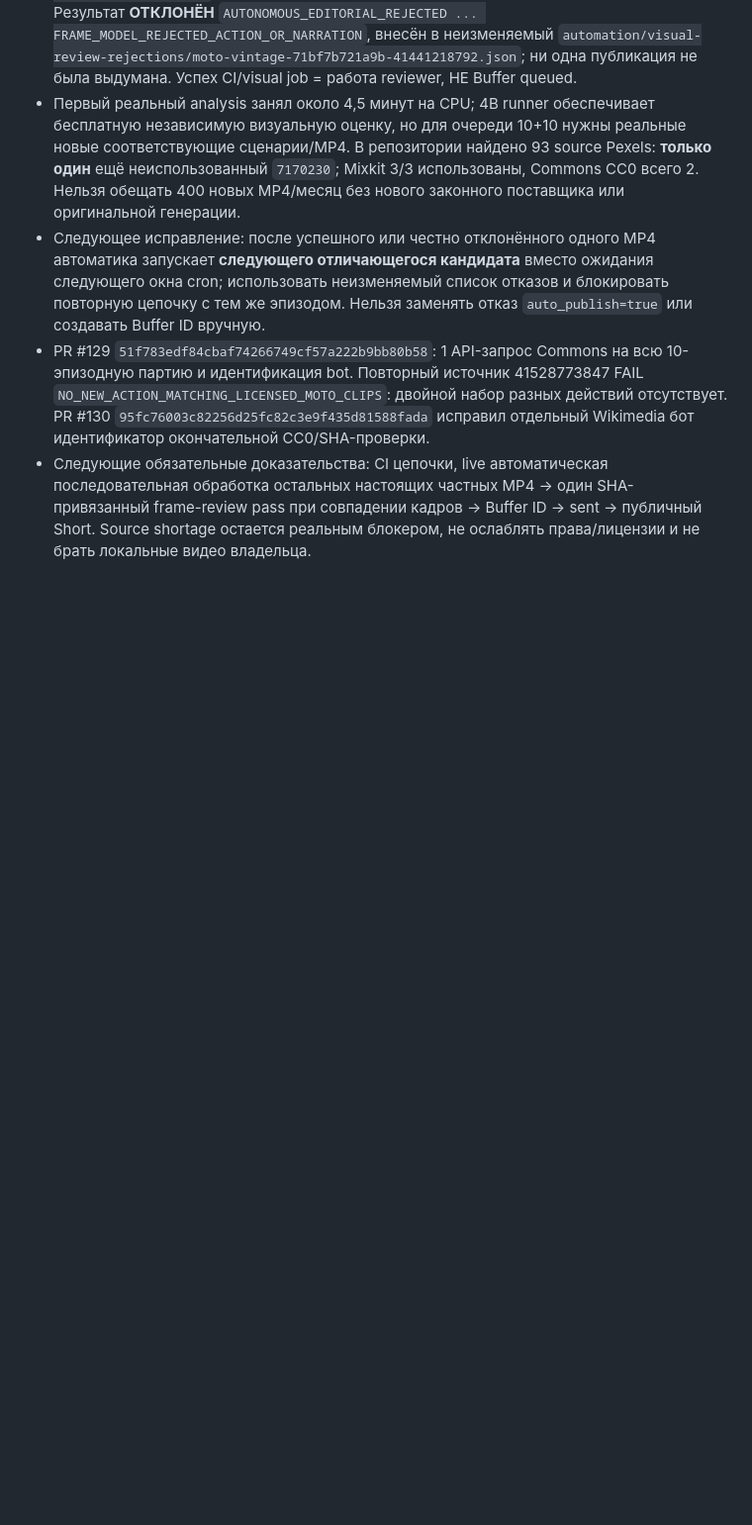
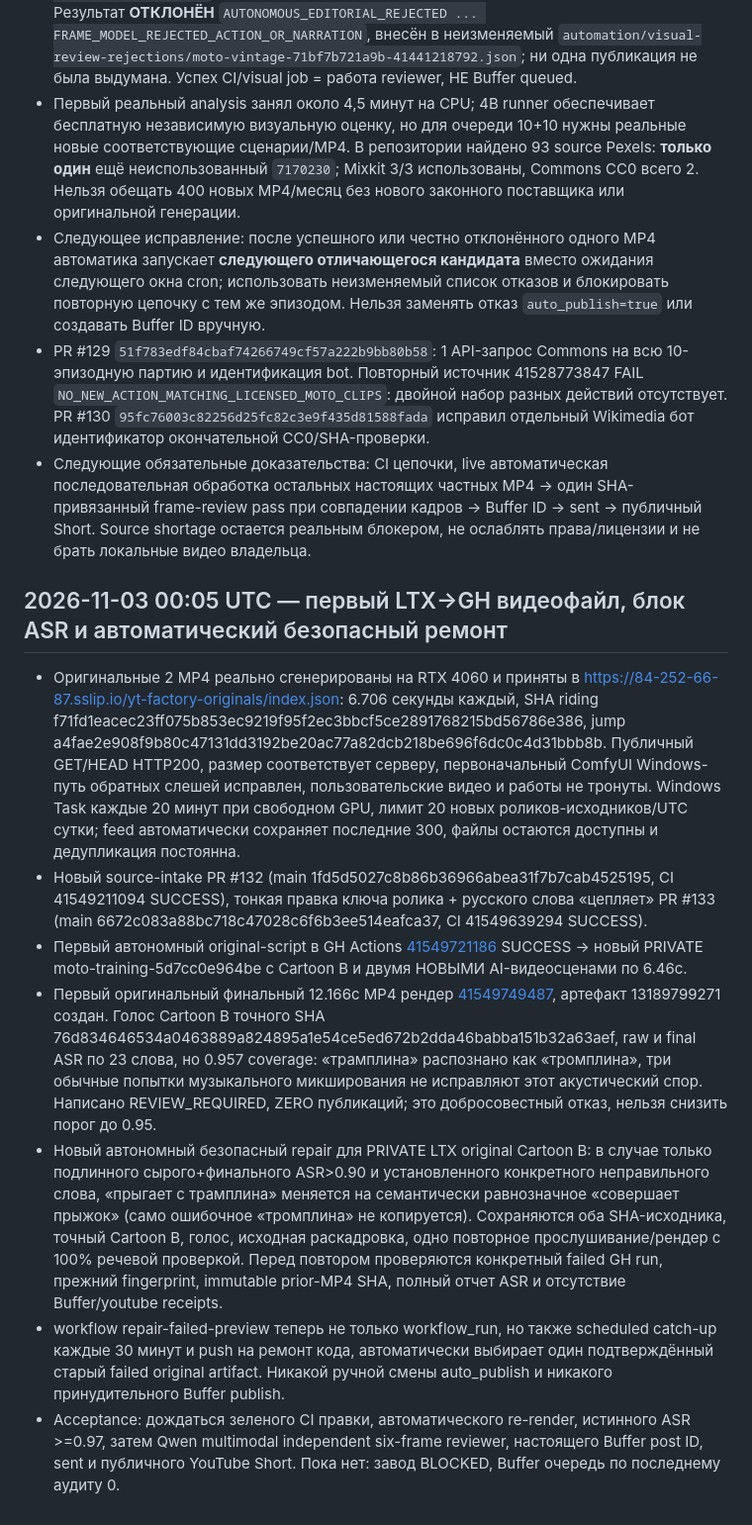
Before and after one commit to GUSTAVA009/moto-shorts-cloud, a Markdown page: docs/FACTORY_RECOVERY_CHECKPOINT_RU.md, the part around the change. Shown at 99% size. Rendered like a GitHub page; blank space fills up the shorter version.

Commit message:
Checkpoint real original video render speech typo and guarded unattended Cartoon B rephrase and retry

```diff
--- a/docs/FACTORY_RECOVERY_CHECKPOINT_RU.md
+++ b/docs/FACTORY_RECOVERY_CHECKPOINT_RU.md
@@ -245,3 +245,12 @@ _Примечание: авторский Deep голос ещё не прошё
 - Следующее исправление: после успешного или честно отклонённого одного MP4 автоматика запускает **следующего отличающегося кандидата** вместо ожидания следующего окна cron; использовать неизменяемый список отказов и блокировать повторную цепочку с тем же эпизодом. Нельзя заменять отказ `auto_publish=true` или создавать Buffer ID вручную.
 - PR #129 `51f783edf84cbaf74266749cf57a222b9bb80b58`: 1 API-запрос Commons на всю 10-эпизодную партию и идентификация bot. Повторный источник 41528773847 FAIL `NO_NEW_ACTION_MATCHING_LICENSED_MOTO_CLIPS`: двойной набор разных действий отсутствует. PR #130 `95fc76003c82256d25fc82c3e9f435d81588fada` исправил отдельный Wikimedia бот идентификатор окончательной CC0/SHA-проверки.
 - Следующие обязательные доказательства: CI цепочки, live автоматическая последовательная обработка остальных настоящих частных MP4 → один SHA-привязанный frame-review pass при совпадении кадров → Buffer ID → sent → публичный Short. Source shortage остается реальным блокером, не ослаблять права/лицензии и не брать локальные видео владельца.
+
+## 2026-11-03 00:05 UTC — первый LTX→GH видеофайл, блок ASR и автоматический безопасный ремонт
+- Оригинальные 2 MP4 реально сгенерированы на RTX 4060 и приняты в https://84-252-66-87.sslip.io/yt-factory-originals/index.json: 6.706 секунды каждый, SHA riding f71fd1eacec23ff075b853ec9219f95f2ec3bbcf5ce2891768215bd56786e386, jump a4fae2e908f9b80c47131dd3192be20ac77a82dcb218be696f6dc0c4d31bbb8b. Публичный GET/HEAD HTTP200, размер соответствует серверу, первоначальный ComfyUI Windows-путь обратных слешей исправлен, пользовательские видео и работы не тронуты. Windows Task каждые 20 минут при свободном GPU, лимит 20 новых роликов-исходников/UTC сутки; feed автоматически сохраняет последние 300, файлы остаются доступны и дедупликация постоянна.
+- Новый source-intake PR #132 (main 1fd5d5027c8b86b36966abea31f7b7cab4525195, CI 41549211094 SUCCESS), тонкая правка ключа ролика + русского слова «цепляет» PR #133 (main 6672c083a88bc718c47028c6f6b3ee514eafca37, CI 41549639294 SUCCESS).
+- Первый автономный original-script в GH Actions [41549721186](https://github.com/GUSTAVA009/moto-shorts-cloud/actions/runs/41549721186) SUCCESS -> новый PRIVATE moto-training-5d7cc0e964be с Cartoon B и двумя НОВЫМИ AI-видеосценами по 6.46с.
+- Первый оригинальный финальный 12.166с MP4 рендер [41549749487](https://github.com/GUSTAVA009/moto-shorts-cloud/actions/runs/41549749487), артефакт 13189799271 создан. Голос Cartoon B точного SHA 76d834646534a0463889a824895a1e54ce5ed672b2dda46babba151b32a63aef, raw и final ASR по 23 слова, но 0.957 coverage: «трамплина» распознано как «тромплина», три обычные попытки музыкального микширования не исправляют этот акустический спор. Написано REVIEW_REQUIRED, ZERO публикаций; это добросовестный отказ, нельзя снизить порог до 0.95.
+- Новый автономный безопасный repair для PRIVATE LTX original Cartoon B: в случае только подлинного сырого+финального ASR>0.90 и установленного конкретного неправильного слова, «прыгает с трамплина» меняется на семантически равнозначное «совершает прыжок» (само ошибочное «тромплина» не копируется). Сохраняются оба SHA-исходника, точный Cartoon B, голос, исходная раскадровка, одно повторное прослушивание/рендер с 100% речевой проверкой. Перед повтором проверяются конкретный failed GH run, прежний fingerprint, immutable prior-MP4 SHA, полный отчет ASR и отсутствие Buffer/youtube receipts.
+- workflow repair-failed-preview теперь не только workflow_run, но также scheduled catch-up каждые 30 минут и push на ремонт кода, автоматически выбирает один подтверждённый старый failed original artifact. Никакой ручной смены auto_publish и никакого принудительного Buffer publish.
+- Acceptance: дождаться зеленого CI правки, автоматического re-render, истинного ASR >=0.97, затем Qwen multimodal independent six-frame reviewer, настоящего Buffer post ID, sent и публичного YouTube Short. Пока нет: завод BLOCKED, Buffer очередь по последнему аудиту 0.
```
